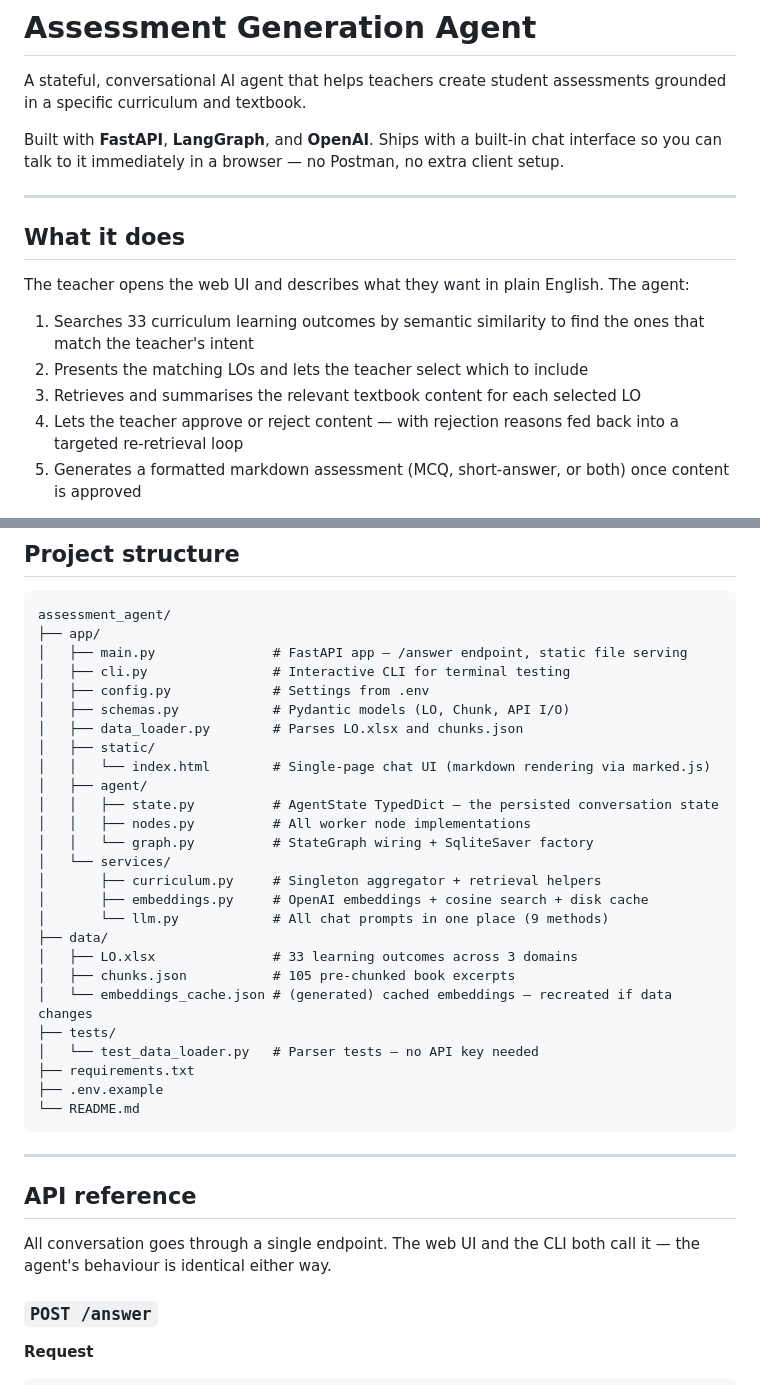
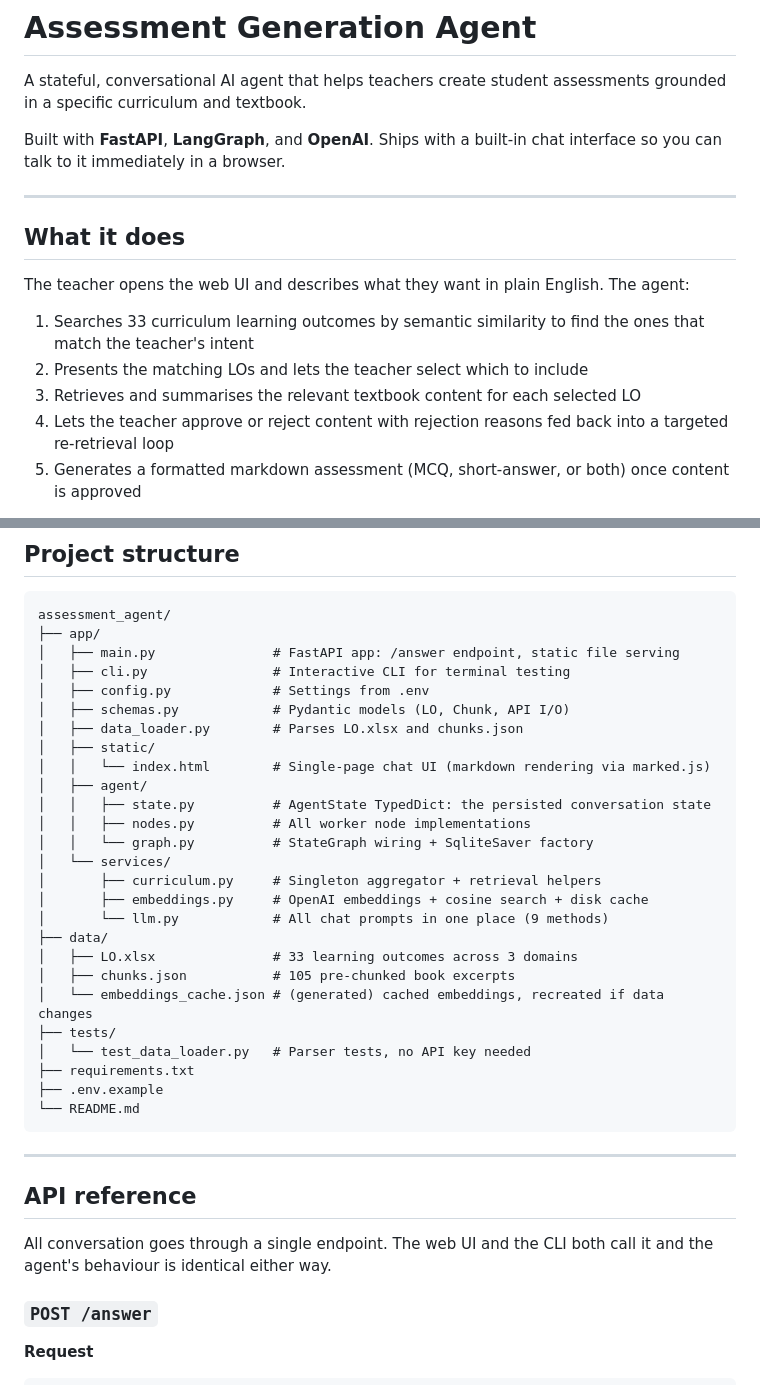
Before and after one commit to Abdullah-Gohar/Langgraph-Assessment-Agent, a Markdown page: README.md, 2 parts joined by grey strips. Drawn GitHub-style.

````diff
--- a/README.md
+++ b/README.md
@@ -2,7 +2,7 @@
 
 A stateful, conversational AI agent that helps teachers create student assessments grounded in a specific curriculum and textbook.
 
-Built with **FastAPI**, **LangGraph**, and **OpenAI**. Ships with a built-in chat interface so you can talk to it immediately in a browser — no Postman, no extra client setup.
+Built with **FastAPI**, **LangGraph**, and **OpenAI**. Ships with a built-in chat interface so you can talk to it immediately in a browser.
 
 ---
 
@@ -13,7 +13,7 @@ The teacher opens the web UI and describes what they want in plain English. The
 1. Searches 33 curriculum learning outcomes by semantic similarity to find the ones that match the teacher's intent
 2. Presents the matching LOs and lets the teacher select which to include
 3. Retrieves and summarises the relevant textbook content for each selected LO
-4. Lets the teacher approve or reject content — with rejection reasons fed back into a targeted re-retrieval loop
+4. Lets the teacher approve or reject content with rejection reasons fed back into a targeted re-retrieval loop
 5. Generates a formatted markdown assessment (MCQ, short-answer, or both) once content is approved
 
 Every session is persisted to SQLite so a teacher can pause mid-conversation, close the browser, and resume exactly where they left off.
@@ -155,7 +155,7 @@ This loop repeats as many times as needed. Refinement history is recorded in sta
 ```
 assessment_agent/
 ├── app/
-│   ├── main.py               # FastAPI app — /answer endpoint, static file serving
+│   ├── main.py               # FastAPI app: /answer endpoint, static file serving
 │   ├── cli.py                # Interactive CLI for terminal testing
 │   ├── config.py             # Settings from .env
 │   ├── schemas.py            # Pydantic models (LO, Chunk, API I/O)
@@ -163,7 +163,7 @@ assessment_agent/
 │   ├── static/
 │   │   └── index.html        # Single-page chat UI (markdown rendering via marked.js)
 │   ├── agent/
-│   │   ├── state.py          # AgentState TypedDict — the persisted conversation state
+│   │   ├── state.py          # AgentState TypedDict: the persisted conversation state
 │   │   ├── nodes.py          # All worker node implementations
 │   │   └── graph.py          # StateGraph wiring + SqliteSaver factory
 │   └── services/
@@ -173,9 +173,9 @@ assessment_agent/
 ├── data/
 │   ├── LO.xlsx               # 33 learning outcomes across 3 domains
 │   ├── chunks.json           # 105 pre-chunked book excerpts
-│   └── embeddings_cache.json # (generated) cached embeddings — recreated if data changes
+│   └── embeddings_cache.json # (generated) cached embeddings, recreated if data changes
 ├── tests/
-│   └── test_data_loader.py   # Parser tests — no API key needed
+│   └── test_data_loader.py   # Parser tests, no API key needed
 ├── requirements.txt
 ├── .env.example
 └── README.md
@@ -185,7 +185,7 @@ assessment_agent/
 
 ## API reference
 
-All conversation goes through a single endpoint. The web UI and the CLI both call it — the agent's behaviour is identical either way.
+All conversation goes through a single endpoint. The web UI and the CLI both call it and the agent's behaviour is identical either way.
 
 ### `POST /answer`
 
````
Also changed, not shown: other parts of README.md (+12 -12 lines).
